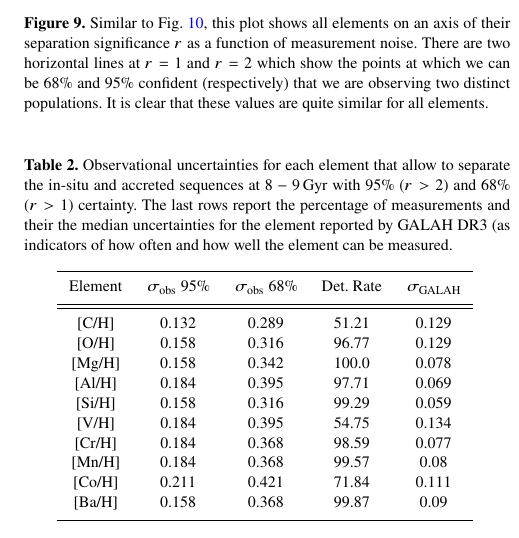
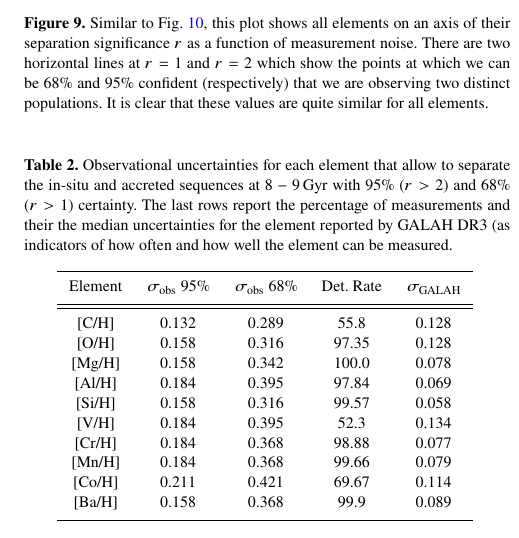
Before and after one commit to svenbuder/Accretion_Clues_ObsSim, a LaTeX paper (Mijnarends_Accretion_GALAHvsNIHAO.tex, which reads tables/table_2_test.tex): part of one column of page 8 of 10, cut so that both start at the same text. Compiled offline with pdfLaTeX; a LaTeX package or settings file that is missing is left out.

Commit message:
added scatter to nihao

```diff
--- a/tables/table_2_test.tex
+++ b/tables/table_2_test.tex
@@ -5,16 +5,16 @@
     \hline
     Element & $\sigma_\text{obs}$ 95\% & $\sigma_\text{obs}$ 68\% & Det. Rate & $\sigma_\text{GALAH}$ \\
     \hline \hline
-    {[C/H]}  & 0.132 & 0.289 & 51.21 & 0.129 \\
-    {[O/H]}  & 0.158 & 0.316 & 96.77 & 0.129 \\
+    {[C/H]}  & 0.132 & 0.289 & 55.8 & 0.128 \\
+    {[O/H]}  & 0.158 & 0.316 & 97.35 & 0.128 \\
     {[Mg/H]}  & 0.158 & 0.342 & 100.0 & 0.078 \\
-    {[Al/H]}  & 0.184 & 0.395 & 97.71 & 0.069 \\
-    {[Si/H]}  & 0.158 & 0.316 & 99.29 & 0.059 \\
-    {[V/H]}  & 0.184 & 0.395 & 54.75 & 0.134 \\
-    {[Cr/H]}  & 0.184 & 0.368 & 98.59 & 0.077 \\
-    {[Mn/H]}  & 0.184 & 0.368 & 99.57 & 0.08 \\
-    {[Co/H]}  & 0.211 & 0.421 & 71.84 & 0.111 \\
-    {[Ba/H]}  & 0.158 & 0.368 & 99.87 & 0.09 \\
+    {[Al/H]}  & 0.184 & 0.395 & 97.84 & 0.069 \\
+    {[Si/H]}  & 0.158 & 0.316 & 99.57 & 0.058 \\
+    {[V/H]}  & 0.184 & 0.395 & 52.3 & 0.134 \\
+    {[Cr/H]}  & 0.184 & 0.368 & 98.88 & 0.077 \\
+    {[Mn/H]}  & 0.184 & 0.368 & 99.66 & 0.079 \\
+    {[Co/H]}  & 0.211 & 0.421 & 69.67 & 0.114 \\
+    {[Ba/H]}  & 0.158 & 0.368 & 99.9 & 0.089 \\
     \hline
     \end{tabular}
     \label{tab:uncertainties}
```
Also changed, not shown: tex_text/nr_stars_in_galah_after_cuts.tex (+1 -1 lines), figures/Age_vs_r.png, figures/AlFe_MgMn_selection_Age_FeH_dissection_sim.png, figures/Al_Fe_time.png, figures/Ba_Fe_time.png, figures/Ba_H_time.png, figures/Fe_H_lin_time.png, figures/Fe_H_time.png, figures/NaFe_MgMn_selection_Age_FeH_dissection.png, figures/element_vs_separation_significance.pdf, figures/low_alpha_halo_convex_hull.png, figures/mgmn_alfe.png, figures/nihao_with_scatter.pdf (added), 1 other file.
